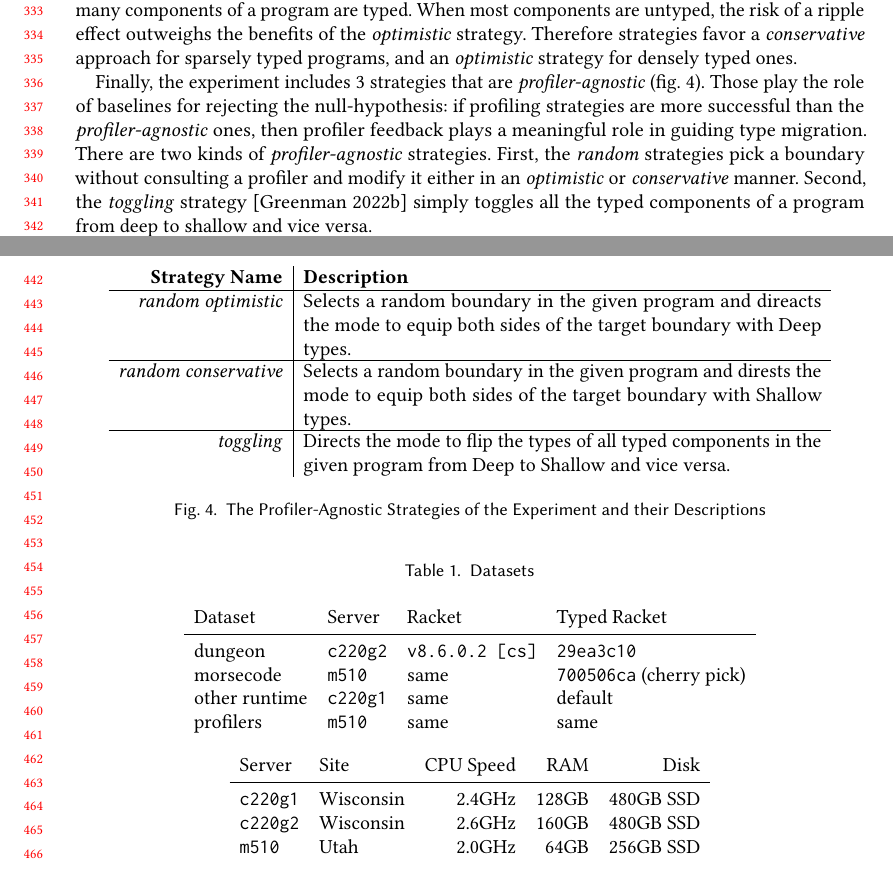
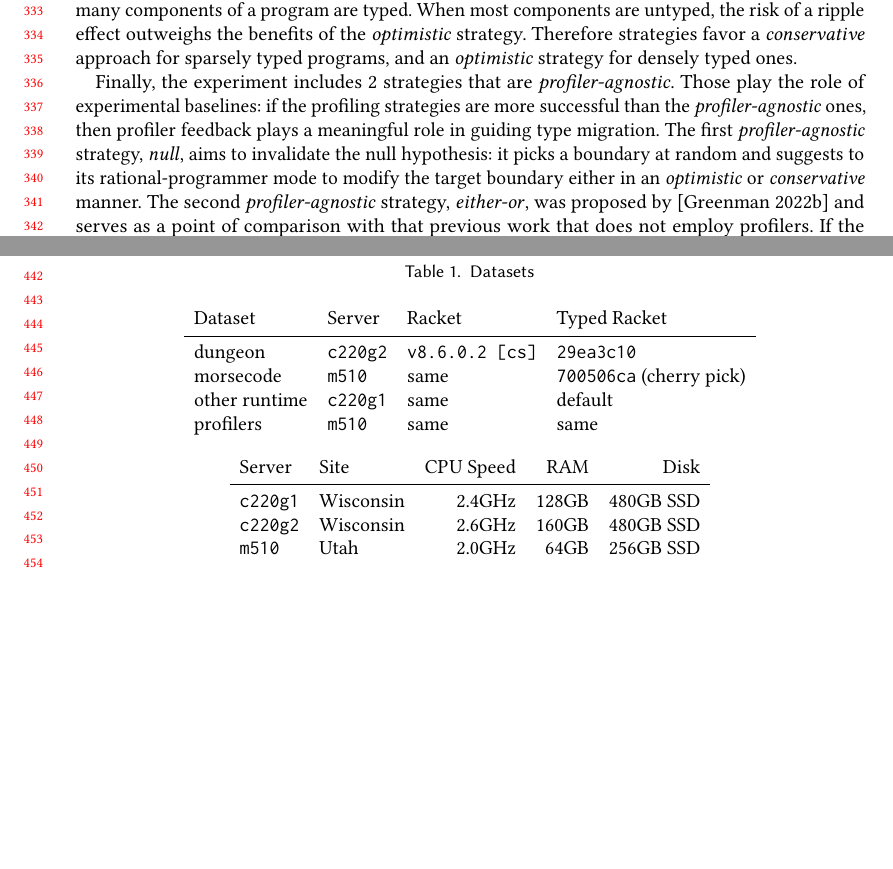
Before and after one commit to bennn/gfd-oopsla-2023, a LaTeX paper (oopsla-2023/paper.tex, which reads oopsla-2023/def.tex, oopsla-2023/experiment-strategies.tex): two parts of pages 7 and 10 of 13, joined at a grey line, cut so that both start at the same text, the shorter picture padded with empty space. Compiled offline with pdfLaTeX.

Commit message:
edits to strategies section

```diff
--- a/oopsla-2023/def.tex
+++ b/oopsla-2023/def.tex
@@ -62,9 +62,9 @@
 
 \newcommand{\confkw}{\sfont{configuration\textsf{-}aware}}
 
-\newcommand{\randkw}{\sfont{random}}
+\newcommand{\randkw}{\sfont{null}}
 
-\newcommand{\togglekw}{\sfont{toggling}}
+\newcommand{\togglekw}{\sfont{either-or}}
 
 \newcommand{\agnostickw}{\sfont{profiler\textsf{-}agnostic}}
 
--- a/oopsla-2023/experiment-strategies.tex
+++ b/oopsla-2023/experiment-strategies.tex
@@ -76,13 +76,11 @@ which may affect negatively the performance of \program{}.
  \conkw{} approach for sparsely typed programs, and an \optkw{} strategy
  for densely typed ones.
 
- Finally, the experiment includes 3 strategies that are \agnostickw{}
- (fig. ~\ref{f:astrategies}). Those
- play the role of baselines for rejecting the null-hypothesis: if
- profiling strategies are more successful than the
- \agnostickw{} ones, then profiler feedback plays a meaningful role in
- guiding type migration. There are two kinds of  \agnostickw{} strategies.
- First, the \randkw{} strategies pick a boundary without consulting a profiler
- and modify it either in an \optkw{} or \conkw{} manner. Second, the
- \togglekw{} strategy~\cite{g-dsgt} simply toggles all the typed components of a program
- from deep to shallow and vice versa.
+ Finally, the experiment includes 2 strategies that are \agnostickw{}.
+ Those play the role of experimental baselines: if the profiling
+ strategies are more successful than the \agnostickw{} ones, then profiler
+ feedback plays a meaningful role in guiding type migration.  The first
+ \agnostickw{} strategy, \randkw{}, aims to invalidate the null
+ hypothesis: it picks a boundary at random and suggests to its
+ rational-programmer mode to modify the target boundary either in an
+ \optkw{} or \conkw{} manner.  The second \agnostickw{} strategy,
@@ -206,33 +213,4 @@ which may affect negatively the performance of \program{}.
   \caption{The Composite Strategies of the Experiment and their Descriptions}
   \label{f:cstrategies}
 \end{figure}
-
- %% -----------------------------------------------------------------------------
-\begin{figure}[htb]
-
-  \newcommand{\desc}[1]{\parbox[t]{26em}{#1}}
-
-  \def\desca{\desc{Selects a random boundary in the given program and
-  direacts the mode to equip both sides of the target boundary with Deep
-  types.}}
-
-  \def\descb{\desc{Selects a random boundary in the given program and
-  dirests the mode to equip both sides of the target boundary with Shallow
-  types.}}
-
-  \def\descc{\desc{Directs the mode to flip the types of all typed
-  components in the given program from Deep to Shallow and vice versa.}}
-
-
- \begin{tabular}{r|l}
-    {\bf Strategy Name} & {\bf Description} \\\hline
-    %%%%%%%%%%%%%%%%%%%%%%%%%%%%%%%%%%%%%%%%%%%%%%%%%%%%%%%%%%%%%%%%
-    \randomopt{}        &     \desca         \\\hline
-    \randomcon{}        &     \descb         \\\hline
-    \toggle{}           &     \descc
-     \end{tabular}
-
-
-  \caption{The Profiler-Agnostic Strategies of the Experiment and their Descriptions}
-  \label{f:astrategies}
-\end{figure}
+%% -----------------------------------------------------------------------------
```
Also changed, not shown: oopsla-2023/experiment-lattice.tex (+1 -0 lines), oopsla-2023/experiment-strategies.tex (13 more changed lines).
